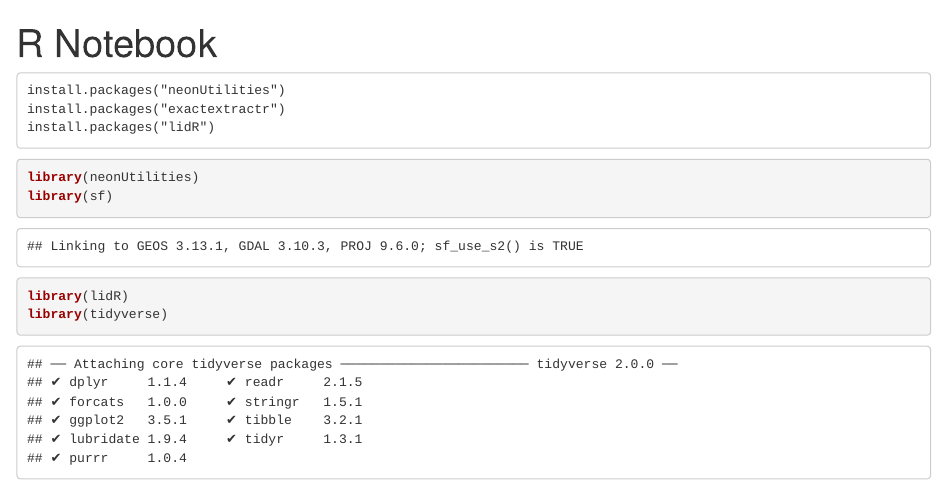
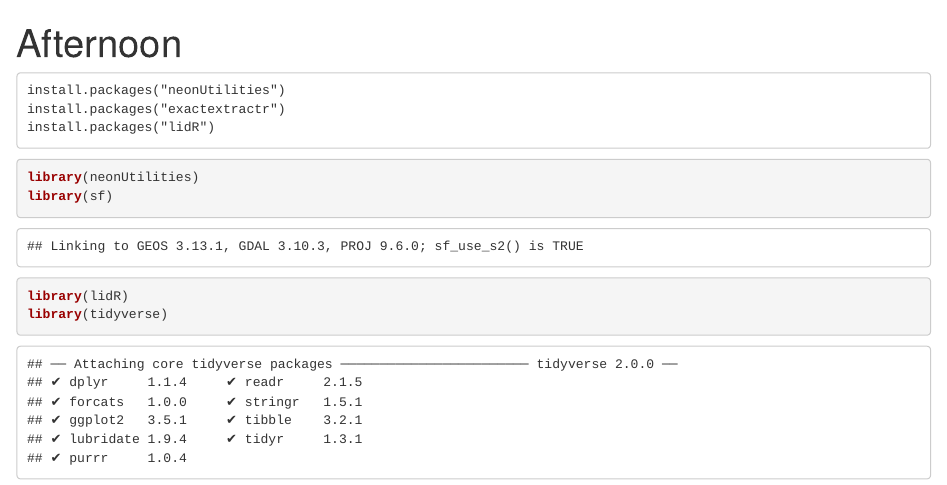
Before and after one commit to weecology/ESA_workshop_2022, an R Markdown document (afternoon_with_deepforest.Rmd): the page in a window 1100 px wide, from its top. Rendered offline with R 4.5, knitr and Pandoc, with nearby package versions; some code elsewhere in the file could not run offline.

Commit message:
Update afternoon_with_deepforest.Rmd

```diff
--- a/afternoon_with_deepforest.Rmd
+++ b/afternoon_with_deepforest.Rmd
@@ -1,5 +1,5 @@
 ---
-title: "R Notebook"
+title: "Afternoon"
 output:
   html_document:
     df_print: paged
```
